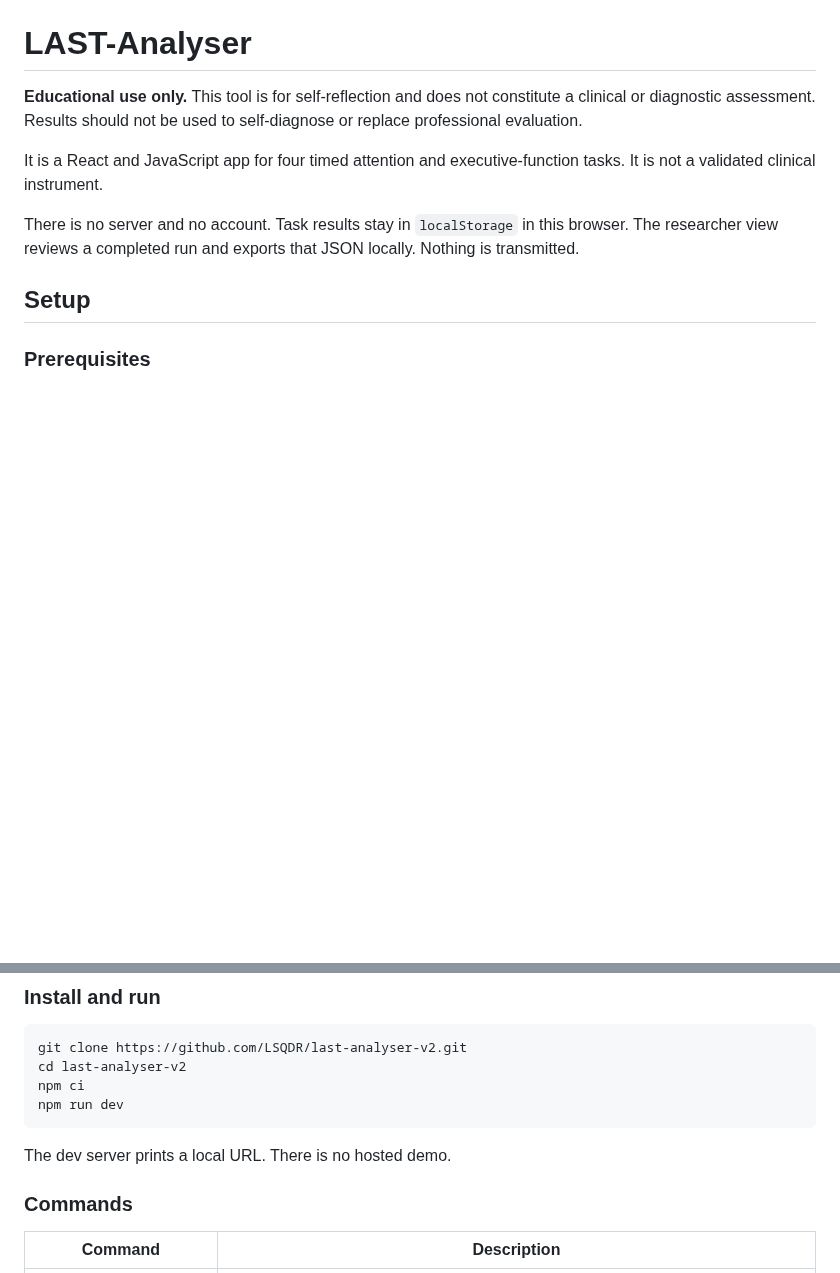
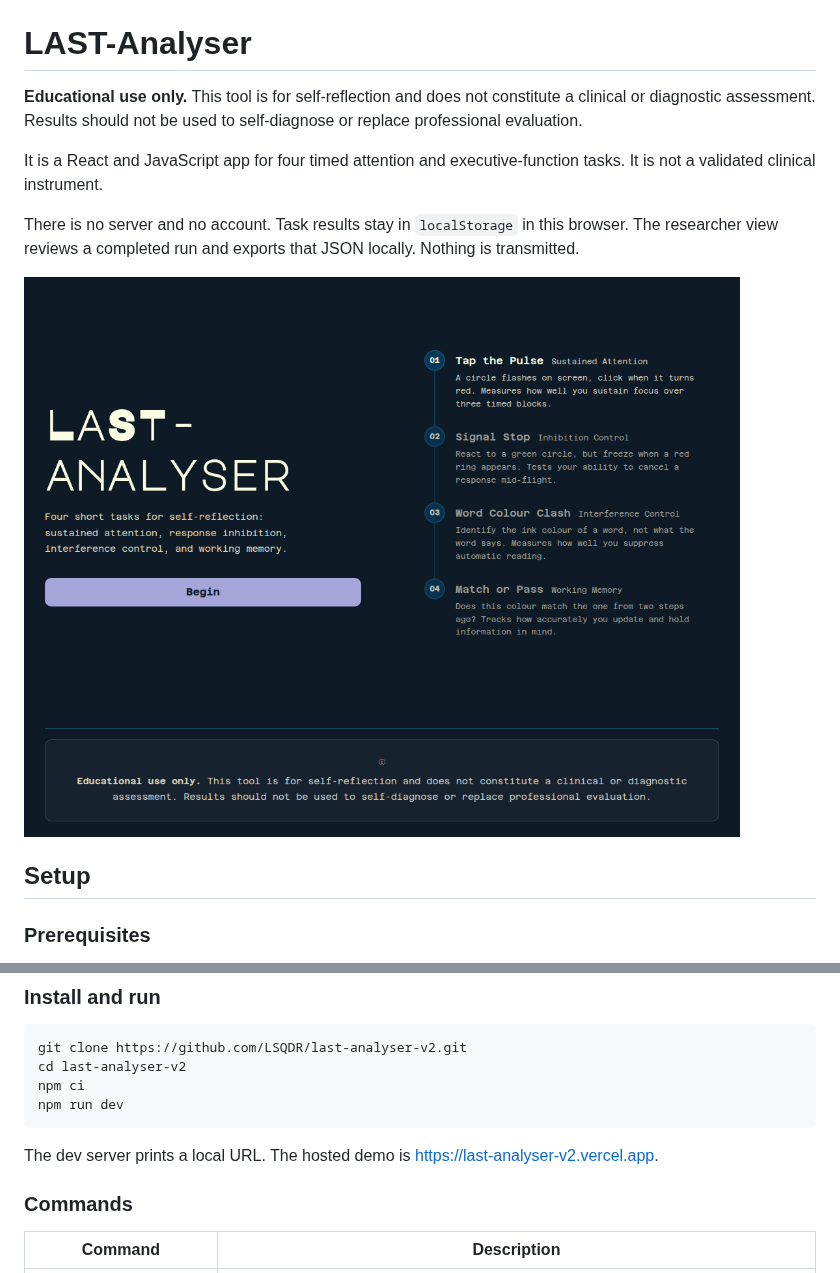
Before and after one commit to LSQDR/last-analyser-v2, a Markdown page: README.md, 2 parts joined by grey strips. Drawn GitHub-style; pictures changed too: docs/analyser-home.png (added); blank space fills up the shorter version.

Commit message:
Add the home-screen screenshot and link the hosted demo.

````diff
--- a/README.md
+++ b/README.md
@@ -5,6 +5,8 @@
 It is a React and JavaScript app for four timed attention and executive-function tasks. It is not a validated clinical instrument.
 
 There is no server and no account. Task results stay in `localStorage` in this browser. The researcher view reviews a completed run and exports that JSON locally. Nothing is transmitted.
+
+![Home screen of LAST-Analyser](docs/analyser-home.png)
 
 ## Setup
 
@@ -22,7 +24,7 @@ npm ci
 npm run dev
 ```
 
-The dev server prints a local URL. There is no hosted demo.
+The dev server prints a local URL. The hosted demo is [https://last-analyser-v2.vercel.app](https://last-analyser-v2.vercel.app).
 
 ### Commands
 
````
